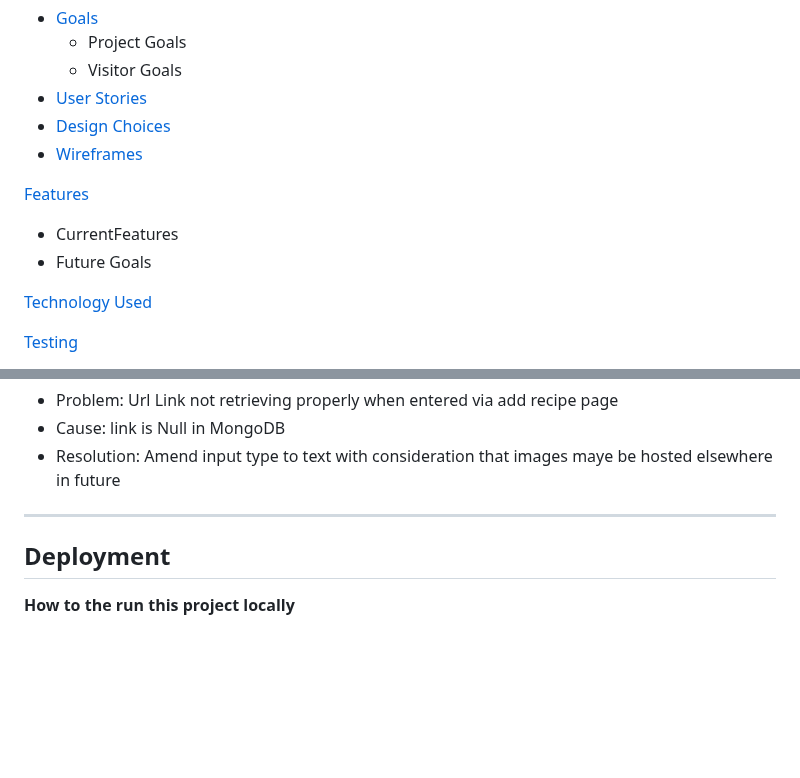
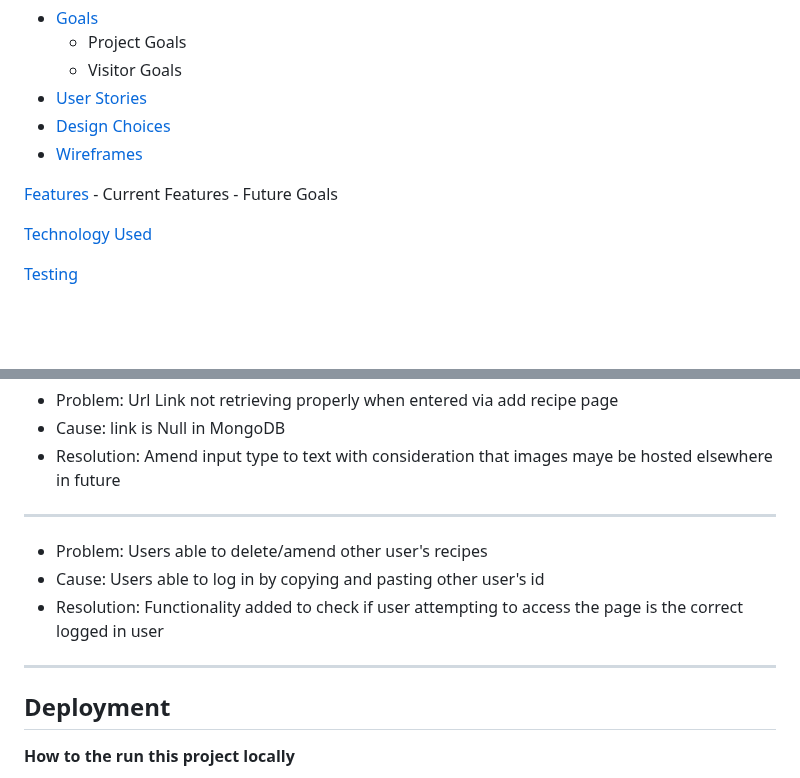
Before and after one commit to RhiH/recipe_store, a Markdown page: README.md, 2 parts joined by grey strips. GitHub-like rendering; blank space fills up the shorter version.

```diff
--- a/README.md
+++ b/README.md
@@ -17,8 +17,8 @@ Our Recipes Store is an online resource to give anyone with an interest in cooki
 - [Wireframes](#wireframes)
 
 [Features](#features)
-  - CurrentFeatures
-  - Future Goals
+    - Current Features
+    - Future Goals
 
 [Technology Used](#technology-used)
 
@@ -251,6 +249,10 @@ All aspects working correctly across all sized screens. Tested on Chrome and Saf
 * Cause: link is Null in MongoDB
 * Resolution: Amend input type to text with consideration that images maye be hosted elsewhere in future
 ---
+* Problem: Users able to delete/amend other user's recipes
+* Cause: Users able to log in by copying and pasting other user's id
+* Resolution: Functionality added to check if user attempting to access the page is the correct logged in user
+---
 
 ## Deployment
 
```
Also changed, not shown: other parts of README.md (+15 -7 lines).
